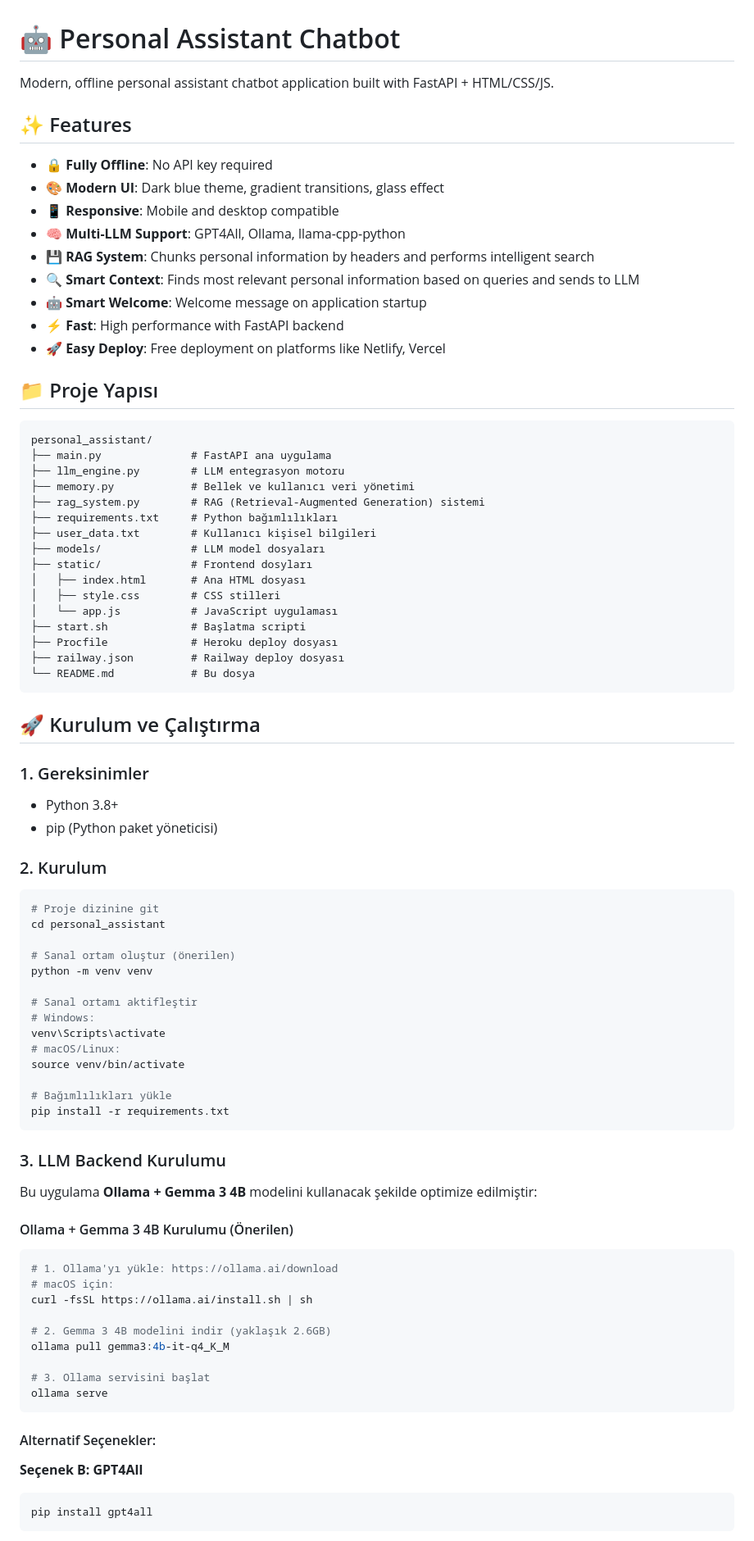
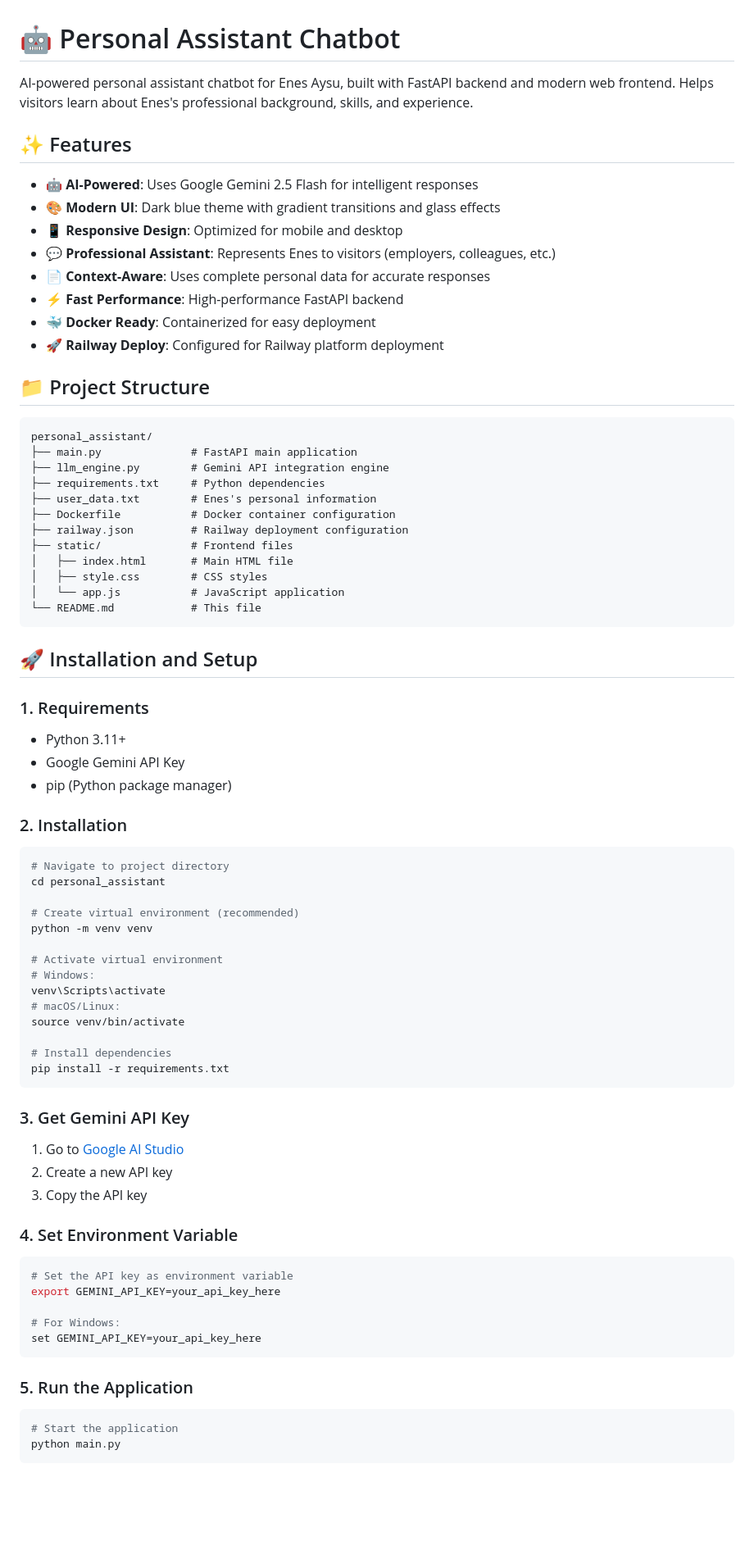
Before and after one commit to eaysu/personal_assistant, a Markdown page: README.md, the part around one of its changes. Shown at 82% size. Drawn GitHub-style; blank space fills up the shorter version.

Commit message:
Update README with Gemini API integration and Railway deployment instructions

````diff
--- a/README.md
+++ b/README.md
@@ -1,87 +1,82 @@
 # 🤖 Personal Assistant Chatbot
 
-Modern, offline personal assistant chatbot application built with FastAPI + HTML/CSS/JS.
+AI-powered personal assistant chatbot for Enes Aysu, built with FastAPI backend and modern web frontend. Helps visitors learn about Enes's professional background, skills, and experience.
 
 ## ✨ Features
 
-- 🔒 **Fully Offline**: No API key required
-- 🎨 **Modern UI**: Dark blue theme, gradient transitions, glass effect
-- 📱 **Responsive**: Mobile and desktop compatible
-- 🧠 **Multi-LLM Support**: GPT4All, Ollama, llama-cpp-python
-- 💾 **RAG System**: Chunks personal information by headers and performs intelligent search
-- 🔍 **Smart Context**: Finds most relevant personal information based on queries and sends to LLM
-- 🤖 **Smart Welcome**: Welcome message on application startup
-- ⚡ **Fast**: High performance with FastAPI backend
-- 🚀 **Easy Deploy**: Free deployment on platforms like Netlify, Vercel
+- 🤖 **AI-Powered**: Uses Google Gemini 2.5 Flash for intelligent responses
+- 🎨 **Modern UI**: Dark blue theme with gradient transitions and glass effects
+- 📱 **Responsive Design**: Optimized for mobile and desktop
+- 💬 **Professional Assistant**: Represents Enes to visitors (employers, colleagues, etc.)
+- 📄 **Context-Aware**: Uses complete personal data for accurate responses
+- ⚡ **Fast Performance**: High-performance FastAPI backend
+- 🐳 **Docker Ready**: Containerized for easy deployment
+- 🚀 **Railway Deploy**: Configured for Railway platform deployment
 
-## 📁 Proje Yapısı
+## 📁 Project Structure
 
 ```
 personal_assistant/
-├── main.py              # FastAPI ana uygulama
-├── llm_engine.py        # LLM entegrasyon motoru
-├── memory.py            # Bellek ve kullanıcı veri yönetimi
-├── rag_system.py        # RAG (Retrieval-Augmented Generation) sistemi
-├── requirements.txt     # Python bağımlılıkları
-├── user_data.txt        # Kullanıcı kişisel bilgileri
-├── models/              # LLM model dosyaları
-├── static/              # Frontend dosyları
-│   ├── index.html       # Ana HTML dosyası
-│   ├── style.css        # CSS stilleri
-│   └── app.js           # JavaScript uygulaması
-├── start.sh             # Başlatma scripti
-├── Procfile             # Heroku deploy dosyası
-├── railway.json         # Railway deploy dosyası
-└── README.md            # Bu dosya
+├── main.py              # FastAPI main application
+├── llm_engine.py        # Gemini API integration engine
+├── requirements.txt     # Python dependencies
+├── user_data.txt        # Enes's personal information
+├── Dockerfile           # Docker container configuration
+├── railway.json         # Railway deployment configuration
+├── static/              # Frontend files
+│   ├── index.html       # Main HTML file
+│   ├── style.css        # CSS styles
+│   └── app.js           # JavaScript application
+└── README.md            # This file
 ```
 
-## 🚀 Kurulum ve Çalıştırma
+## 🚀 Installation and Setup
 
-### 1. Gereksinimler
+### 1. Requirements
 
-- Python 3.8+
-- pip (Python paket yöneticisi)
+- Python 3.11+
+- Google Gemini API Key
+- pip (Python package manager)
 
-### 2. Kurulum
+### 2. Installation
 
 ```bash
-# Proje dizinine git
+# Navigate to project directory
 cd personal_assistant
 
-# Sanal ortam oluştur (önerilen)
+# Create virtual environment (recommended)
 python -m venv venv
 
-# Sanal ortamı aktifleştir
+# Activate virtual environment
 # Windows:
 venv\Scripts\activate
 # macOS/Linux:
 source venv/bin/activate
 
-# Bağımlılıkları yükle
+# Install dependencies
 pip install -r requirements.txt
 ```
 
-### 3. LLM Backend Kurulumu
+### 3. Get Gemini API Key
 
-Bu uygulama **Ollama + Gemma 3 4B** modelini kullanacak şekilde optimize edilmiştir:
+1. Go to [Google AI Studio](https://makersuite.google.com/app/apikey)
+2. Create a new API key
+3. Copy the API key
 
-#### Ollama + Gemma 3 4B Kurulumu (Önerilen)
+### 4. Set Environment Variable
+
 ```bash
-# 1. Ollama'yı yükle: https://ollama.ai/download
-# macOS için:
-curl -fsSL https://ollama.ai/install.sh | sh
+# Set the API key as environment variable
+export GEMINI_API_KEY=your_api_key_here
 
-# 2. Gemma 3 4B modelini indir (yaklaşık 2.6GB)
-ollama pull gemma3:4b-it-q4_K_M
-
-# 3. Ollama servisini başlat
-ollama serve
+# For Windows:
+set GEMINI_API_KEY=your_api_key_here
 ```
 
-#### Alternatif Seçenekler:
+### 5. Run the Application
 
-**Seçenek B: GPT4All**
 ```bash
-pip install gpt4all
+# Start the application
+python main.py
 ```
 
````
Also changed, not shown: other parts of README.md (+93 -204 lines).
